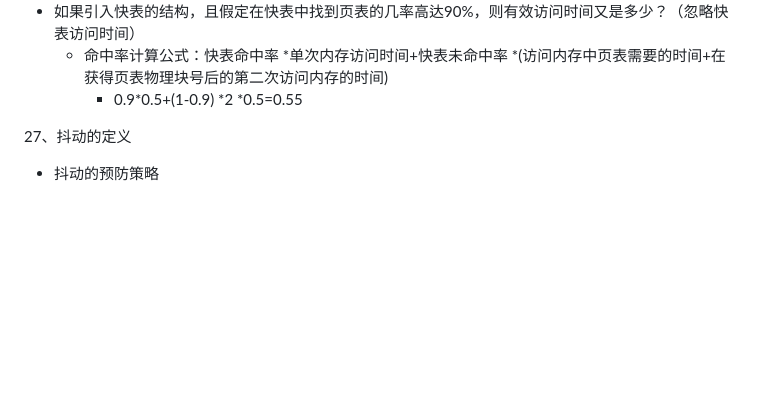
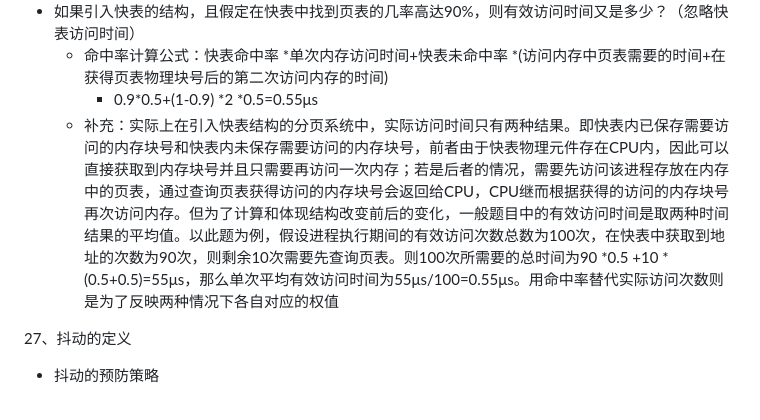
Before and after one commit to fuqi0714/DailyWork, a Markdown page: OS/OSTest&Answer.md, the part around the change. GitHub-like rendering; blank space fills up the shorter version.

```diff
--- a/OS/OSTest&Answer.md
+++ b/OS/OSTest&Answer.md
@@ -240,7 +240,8 @@ LRU替换标准：当需要访问的页面不在主存物理块内，比较所
     - 总时间(两次访问)需要1μs，单次需要0.5μs
 - 如果引入快表的结构，且假定在快表中找到页表的几率高达90%，则有效访问时间又是多少？（忽略快表访问时间）
     - 命中率计算公式：快表命中率 *单次内存访问时间+快表未命中率 *(访问内存中页表需要的时间+在获得页表物理块号后的第二次访问内存的时间)
-        - 0.9*0.5+(1-0.9) *2 *0.5=0.55
+        - 0.9*0.5+(1-0.9) *2 *0.5=0.55μs
+    - 补充：实际上在引入快表结构的分页系统中，实际访问时间只有两种结果。即快表内已保存需要访问的内存块号和快表内未保存需要访问的内存块号，前者由于快表物理元件存在CPU内，因此可以直接获取到内存块号并且只需要再访问一次内存；若是后者的情况，需要先访问该进程存放在内存中的页表，通过查询页表获得访问的内存块号会返回给CPU，CPU继而根据获得的访问的内存块号再次访问内存。但为了计算和体现结构改变前后的变化，一般题目中的有效访问时间是取两种时间结果的平均值。以此题为例，假设进程执行期间的有效访问次数总数为100次，在快表中获取到地址的次数为90次，则剩余10次需要先查询页表。则100次所需要的总时间为90 *0.5 +10 *(0.5+0.5)=55μs，那么单次平均有效访问时间为55μs/100=0.55μs。用命中率替代实际访问次数则是为了反映两种情况下各自对应的权值
 
 
 
```
